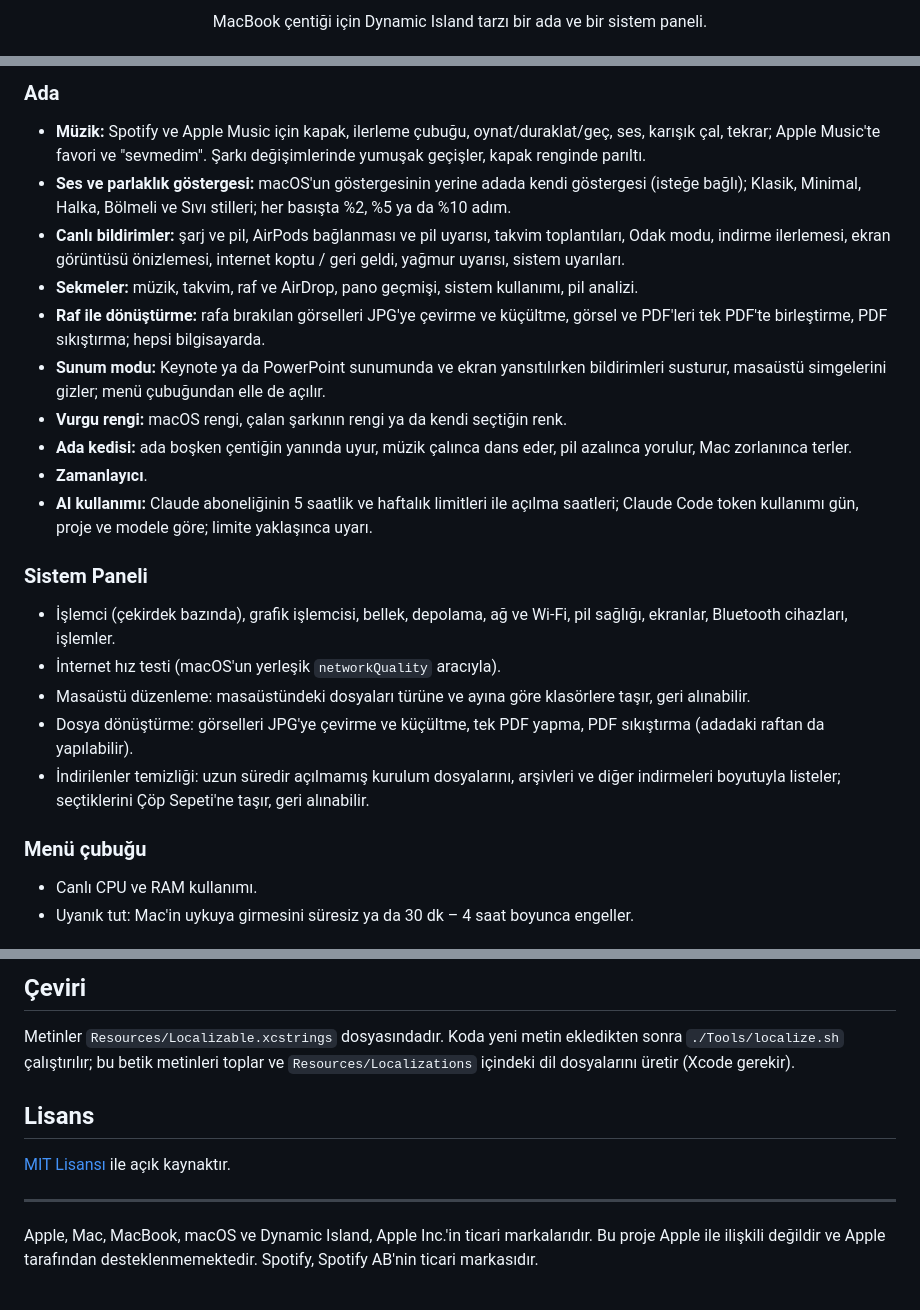
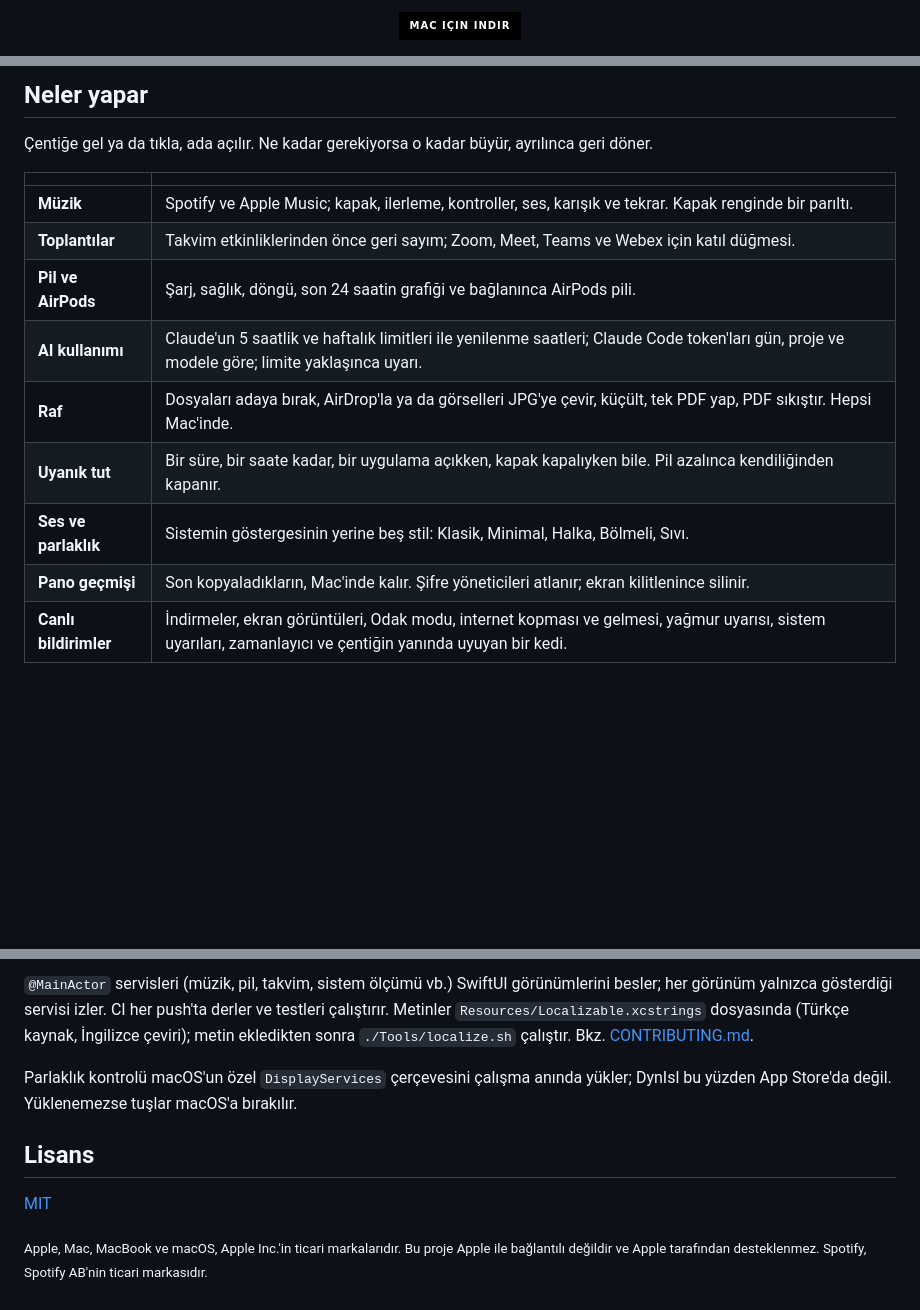
Before and after one commit to caganerdal/DynIsl, a Markdown page: README.tr.md, 3 parts joined by grey strips. Drawn GitHub-style; badges without logos; blank space fills up the shorter version.

```diff
--- a/README.tr.md
+++ b/README.tr.md
@@ -8,3 +9,5 @@
 
-<p align="center">MacBook çentiği için Dynamic Island tarzı bir ada ve bir sistem paneli.</p>
+<p align="center">
+  <a href="https://caganerdal.github.io/DynIsl/"><img src="https://img.shields.io/badge/Mac_için_indir-000000?style=for-the-badge&logo=apple&logoColor=white" alt="Mac için indir"></a>
+</p>
 
@@ -16,24 +26,17 @@
 
-### Ada
-- **Müzik:** Spotify ve Apple Music için kapak, ilerleme çubuğu, oynat/duraklat/geç, ses, karışık çal, tekrar; Apple Music'te favori ve "sevmedim". Şarkı değişimlerinde yumuşak geçişler, kapak renginde parıltı.
-- **Ses ve parlaklık göstergesi:** macOS'un göstergesinin yerine adada kendi göstergesi (isteğe bağlı); Klasik, Minimal, Halka, Bölmeli ve Sıvı stilleri; her basışta %2, %5 ya da %10 adım.
-- **Canlı bildirimler:** şarj ve pil, AirPods bağlanması ve pil uyarısı, takvim toplantıları, Odak modu, indirme ilerlemesi, ekran görüntüsü önizlemesi, internet koptu / geri geldi, yağmur uyarısı, sistem uyarıları.
-- **Sekmeler:** müzik, takvim, raf ve AirDrop, pano geçmişi, sistem kullanımı, pil analizi.
-- **Raf ile dönüştürme:** rafa bırakılan görselleri JPG'ye çevirme ve küçültme, görsel ve PDF'leri tek PDF'te birleştirme, PDF sıkıştırma; hepsi bilgisayarda.
-- **Sunum modu:** Keynote ya da PowerPoint sunumunda ve ekran yansıtılırken bildirimleri susturur, masaüstü simgelerini gizler; menü çubuğundan elle de açılır.
-- **Vurgu rengi:** macOS rengi, çalan şarkının rengi ya da kendi seçtiğin renk.
-- **Ada kedisi:** ada boşken çentiğin yanında uyur, müzik çalınca dans eder, pil azalınca yorulur, Mac zorlanınca terler.
-- **Zamanlayıcı**.
-- **AI kullanımı:** Claude aboneliğinin 5 saatlik ve haftalık limitleri ile açılma saatleri; Claude Code token kullanımı gün, proje ve modele göre; limite yaklaşınca uyarı.
+## Neler yapar
 
-### Sistem Paneli
-- İşlemci (çekirdek bazında), grafik işlemcisi, bellek, depolama, ağ ve Wi-Fi, pil sağlığı, ekranlar, Bluetooth cihazları, işlemler.
-- İnternet hız testi (macOS'un yerleşik `networkQuality` aracıyla).
-- Masaüstü düzenleme: masaüstündeki dosyaları türüne ve ayına göre klasörlere taşır, geri alınabilir.
-- Dosya dönüştürme: görselleri JPG'ye çevirme ve küçültme, tek PDF yapma, PDF sıkıştırma (adadaki raftan da yapılabilir).
-- İndirilenler temizliği: uzun süredir açılmamış kurulum dosyalarını, arşivleri ve diğer indirmeleri boyutuyla listeler; seçtiklerini Çöp Sepeti'ne taşır, geri alınabilir.
+Çentiğe gel ya da tıkla, ada açılır. Ne kadar gerekiyorsa o kadar büyür, ayrılınca geri döner.
 
-### Menü çubuğu
-- Canlı CPU ve RAM kullanımı.
-- Uyanık tut: Mac'in uykuya girmesini süresiz ya da 30 dk – 4 saat boyunca engeller.
+| | |
+|---|---|
+| **Müzik** | Spotify ve Apple Music; kapak, ilerleme, kontroller, ses, karışık ve tekrar. Kapak renginde bir parıltı. |
+| **Toplantılar** | Takvim etkinliklerinden önce geri sayım; Zoom, Meet, Teams ve Webex için katıl düğmesi. |
+| **Pil ve AirPods** | Şarj, sağlık, döngü, son 24 saatin grafiği ve bağlanınca AirPods pili. |
+| **AI kullanımı** | Claude'un 5 saatlik ve haftalık limitleri ile yenilenme saatleri; Claude Code token'ları gün, proje ve modele göre; limite yaklaşınca uyarı. |
+| **Raf** | Dosyaları adaya bırak, AirDrop'la ya da görselleri JPG'ye çevir, küçült, tek PDF yap, PDF sıkıştır. Hepsi Mac'inde. |
+| **Uyanık tut** | Bir süre, bir saate kadar, bir uygulama açıkken, kapak kapalıyken bile. Pil azalınca kendiliğinden kapanır. |
+| **Ses ve parlaklık** | Sistemin göstergesinin yerine beş stil: Klasik, Minimal, Halka, Bölmeli, Sıvı. |
+| **Pano geçmişi** | Son kopyaladıkların, Mac'inde kalır. Şifre yöneticileri atlanır; ekran kilitlenince silinir. |
+| **Canlı bildirimler** | İndirmeler, ekran görüntüleri, Odak modu, internet kopması ve gelmesi, yağmur uyarısı, sistem uyarıları, zamanlayıcı ve çentiğin yanında uyuyan bir kedi. |
 
@@ -108,12 +98,10 @@ Her izin isteğe bağlıdır; verilmezse ilgili özellik çalışmaz, geri kalan
 
-## Çeviri
+`@MainActor` servisleri (müzik, pil, takvim, sistem ölçümü vb.) SwiftUI görünümlerini besler; her görünüm yalnızca gösterdiği servisi izler. CI her push'ta derler ve testleri çalıştırır. Metinler `Resources/Localizable.xcstrings` dosyasında (Türkçe kaynak, İngilizce çeviri); metin ekledikten sonra `./Tools/localize.sh` çalıştır. Bkz. [CONTRIBUTING.md](CONTRIBUTING.md).
 
-Metinler `Resources/Localizable.xcstrings` dosyasındadır. Koda yeni metin ekledikten sonra `./Tools/localize.sh` çalıştırılır; bu betik metinleri toplar ve `Resources/Localizations` içindeki dil dosyalarını üretir (Xcode gerekir).
+Parlaklık kontrolü macOS'un özel `DisplayServices` çerçevesini çalışma anında yükler; DynIsl bu yüzden App Store'da değil. Yüklenemezse tuşlar macOS'a bırakılır.
 
 ## Lisans
 
-[MIT Lisansı](LICENSE) ile açık kaynaktır.
+[MIT](LICENSE)
 
----
-
-Apple, Mac, MacBook, macOS ve Dynamic Island, Apple Inc.'in ticari markalarıdır. Bu proje Apple ile ilişkili değildir ve Apple tarafından desteklenmemektedir. Spotify, Spotify AB'nin ticari markasıdır.
+<sub>Apple, Mac, MacBook ve macOS, Apple Inc.'in ticari markalarıdır. Bu proje Apple ile bağlantılı değildir ve Apple tarafından desteklenmez. Spotify, Spotify AB'nin ticari markasıdır.</sub>
```
Also changed, not shown: other parts of README.tr.md (+45 -50 lines), README.md (+53 -68 lines), docs/icon.png (added), 2 other files.
